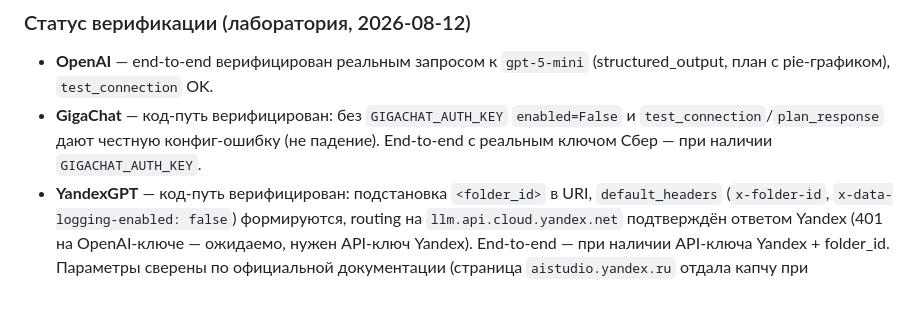
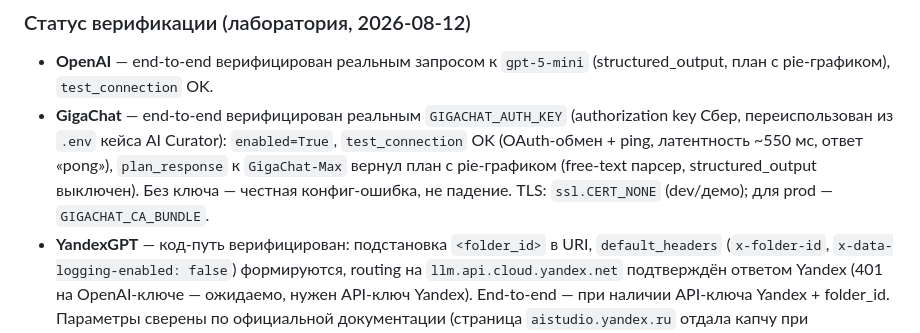
Before and after one commit to AlexLvGulyaev/ai-data-assistant, a Markdown page: docs/external-providers.md, the part around the change. GitHub-like rendering; blank space fills up the shorter version.

```diff
--- a/docs/external-providers.md
+++ b/docs/external-providers.md
@@ -129,9 +129,13 @@ SDK) и в лабе не верифицирован. Пресет «провай
 
 - **OpenAI** — end-to-end верифицирован реальным запросом к `gpt-5-mini`
   (structured_output, план с pie-графиком), `test_connection` OK.
-- **GigaChat** — код-путь верифицирован: без `GIGACHAT_AUTH_KEY` `enabled=False`
-  и `test_connection`/`plan_response` дают честную конфиг-ошибку (не падение).
-  End-to-end с реальным ключом Сбер — при наличии `GIGACHAT_AUTH_KEY`.
+- **GigaChat** — end-to-end верифицирован реальным `GIGACHAT_AUTH_KEY`
+  (authorization key Сбер, переиспользован из `.env` кейса AI Curator):
+  `enabled=True`, `test_connection` OK (OAuth-обмен + ping, латентность ~550 мс,
+  ответ «pong»), `plan_response` к `GigaChat-Max` вернул план с pie-графиком
+  (free-text парсер, structured_output выключен). Без ключа — честная
+  конфиг-ошибка, не падение. TLS: `ssl.CERT_NONE` (dev/демо); для prod —
+  `GIGACHAT_CA_BUNDLE`.
 - **YandexGPT** — код-путь верифицирован: подстановка `<folder_id>` в URI,
   `default_headers` (`x-folder-id`, `x-data-logging-enabled: false`) формируются,
   routing на `llm.api.cloud.yandex.net` подтверждён ответом Yandex (401 на
```
Also changed, not shown: docs/DEPLOYMENT_VALIDATION_REPORT.md (+8 -5 lines).
